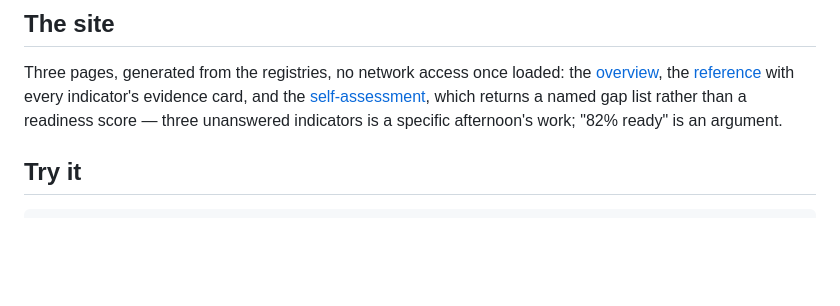
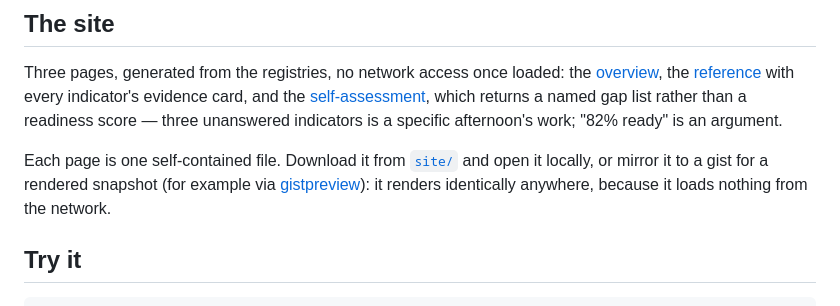
Before and after one commit to kfcain/dib-ksi-cmmc, a Markdown page: README.md, the part around the change. Rendered like a GitHub page; blank space fills up the shorter version.

Commit message:
Note that site pages are self-contained and portable
Each page is one file with no network dependencies, so it can be
downloaded, mirrored to a gist, or previewed rendered from any host.

Co-Authored-By: Claude Fable 5 <noreply@anthropic.com>
Claude-Session: https://claude.ai/code/session_01HHC6pANp4k3bCvaaPUN9kS

````diff
--- a/README.md
+++ b/README.md
@@ -40,6 +40,8 @@ The moment a file lands on a workstation, that workstation is in scope and those
 
 Three pages, generated from the registries, no network access once loaded: the [overview](https://kfcain.github.io/dib-ksi-cmmc/index.html), the [reference](https://kfcain.github.io/dib-ksi-cmmc/reference.html) with every indicator's evidence card, and the [self-assessment](https://kfcain.github.io/dib-ksi-cmmc/assess.html), which returns a named gap list rather than a readiness score — three unanswered indicators is a specific afternoon's work; "82% ready" is an argument.
 
+Each page is one self-contained file. Download it from [`site/`](site/) and open it locally, or mirror it to a gist for a rendered snapshot (for example via [gistpreview](https://gistpreview.github.io)): it renders identically anywhere, because it loads nothing from the network.
+
 ## Try it
 
 ```bash
````
